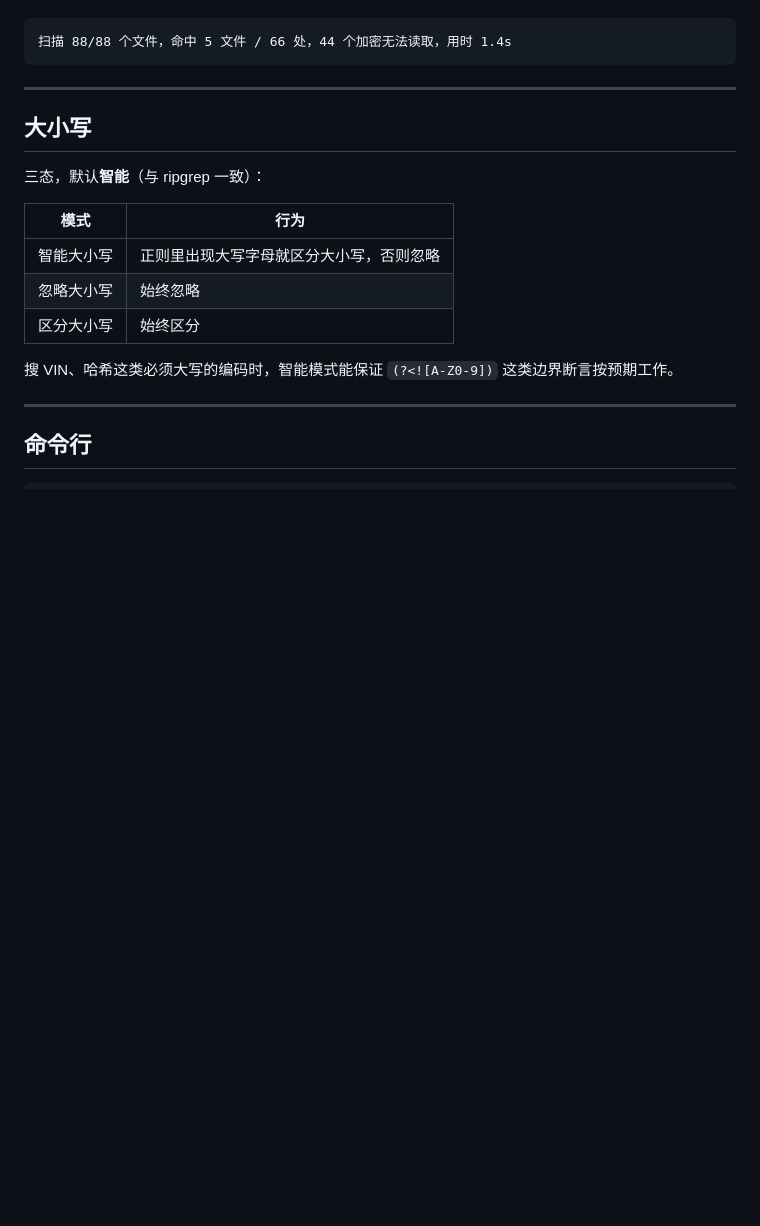
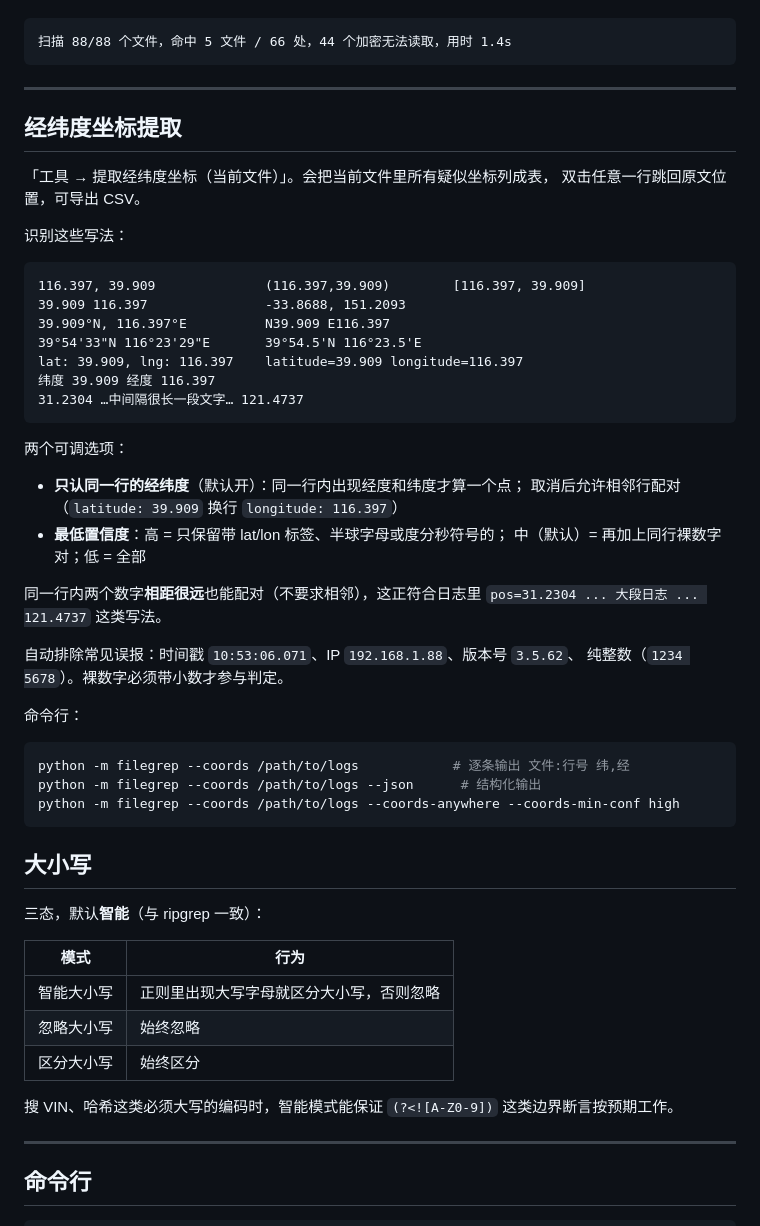
Before and after one commit to EvanYzl/filegrep, a Markdown page: README.md, the part around the change. Drawn GitHub-style; blank space fills up the shorter version.

````diff
--- a/README.md
+++ b/README.md
@@ -150,6 +150,44 @@ big.log · 文件内筛选：request；排除 user=u7
 
 ---
 
+## 经纬度坐标提取
+
+「工具 → 提取经纬度坐标（当前文件）」。会把当前文件里所有疑似坐标列成表，
+双击任意一行跳回原文位置，可导出 CSV。
+
+识别这些写法：
+
+```
+116.397, 39.909              (116.397,39.909)        [116.397, 39.909]
+39.909 116.397               -33.8688, 151.2093
+39.909°N, 116.397°E          N39.909 E116.397
+39°54'33"N 116°23'29"E       39°54.5'N 116°23.5'E
+lat: 39.909, lng: 116.397    latitude=39.909 longitude=116.397
+纬度 39.909 经度 116.397
+31.2304 …中间隔很长一段文字… 121.4737
+```
+
+两个可调选项：
+
+* **只认同一行的经纬度**（默认开）：同一行内出现经度和纬度才算一个点；
+  取消后允许相邻行配对（`latitude: 39.909` 换行 `longitude: 116.397`）
+* **最低置信度**：高 = 只保留带 lat/lon 标签、半球字母或度分秒符号的；
+  中（默认）= 再加上同行裸数字对；低 = 全部
+
+同一行内两个数字**相距很远**也能配对（不要求相邻），这正符合日志里
+`pos=31.2304 ... 大段日志 ... 121.4737` 这类写法。
+
+自动排除常见误报：时间戳 `10:53:06.071`、IP `192.168.1.88`、版本号 `3.5.62`、
+纯整数（`1234 5678`）。裸数字必须带小数才参与判定。
+
+命令行：
+
+```bash
+python -m filegrep --coords /path/to/logs            # 逐条输出 文件:行号 纬,经
+python -m filegrep --coords /path/to/logs --json      # 结构化输出
+python -m filegrep --coords /path/to/logs --coords-anywhere --coords-min-conf high
+```
+
 ## 大小写
 
 三态，默认**智能**（与 ripgrep 一致）：
````
Also changed, not shown: docs/screenshot-coords.png (added), 5 other files.
